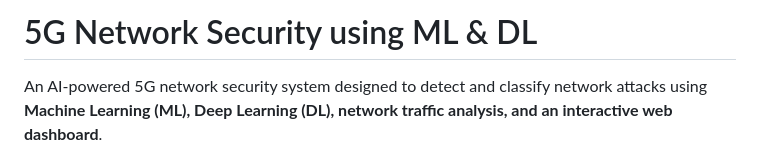
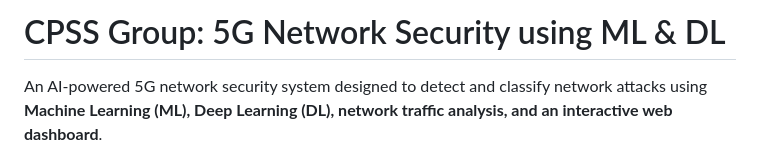
Before and after one commit to meet-2621/5G-Network-Security-ML-DL, a Markdown page: README.md, the part around the change. Drawn GitHub-style.

Commit message:
Update project title in README

```diff
--- a/README.md
+++ b/README.md
@@ -1,4 +1,4 @@
-# 5G Network Security using ML & DL
+# CPSS Group: 5G Network Security using ML & DL
 
 An AI-powered 5G network security system designed to detect and classify network attacks using **Machine Learning (ML), Deep Learning (DL), network traffic analysis, and an interactive web dashboard**.
 
```
